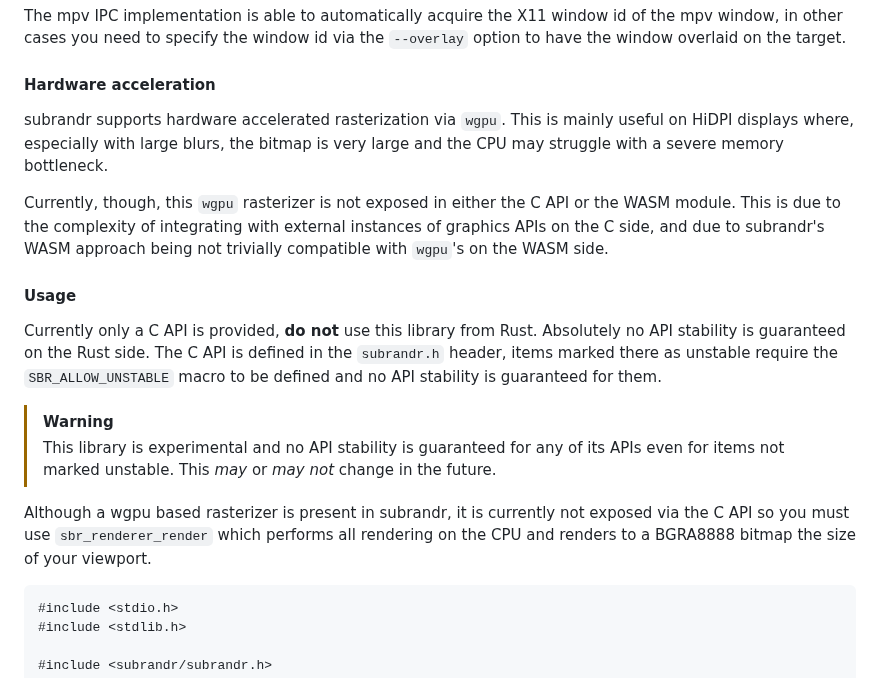
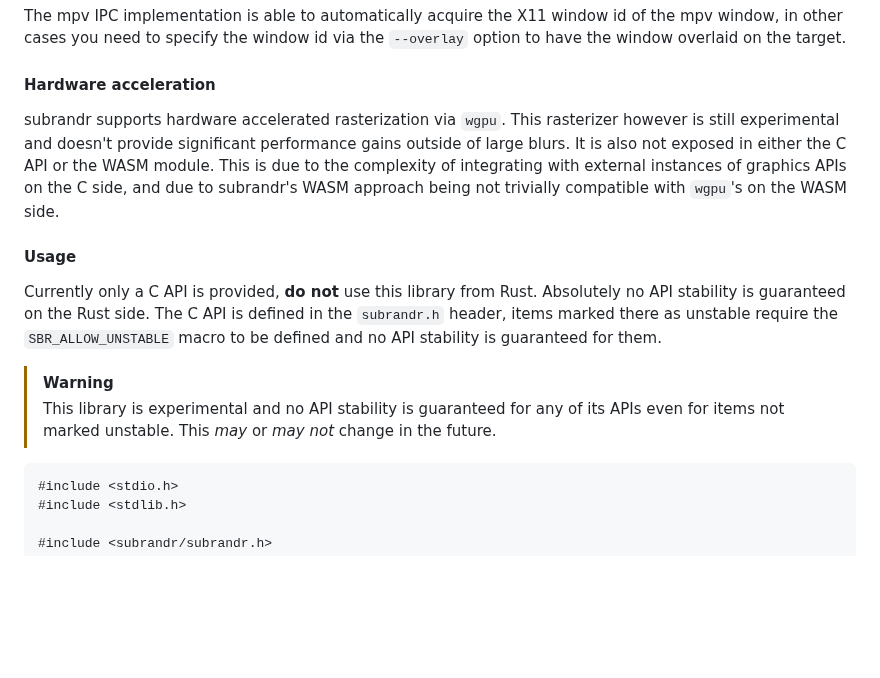
Before and after one commit to afishhh/subrandr, a Markdown page: README.md, the part around the change. Drawn GitHub-style; blank space fills up the shorter version.

````diff
--- a/README.md
+++ b/README.md
@@ -23,9 +23,7 @@ The mpv IPC implementation is able to automatically acquire the X11 window id of
 
 #### Hardware acceleration
 
-subrandr supports hardware accelerated rasterization via `wgpu`. This is mainly useful on HiDPI displays where, especially with large blurs, the bitmap is very large and the CPU may struggle with a severe memory bottleneck.
-
-Currently, though, this `wgpu` rasterizer is not exposed in either the C API or the WASM module. This is due to the complexity of integrating with external instances of graphics APIs on the C side, and due to subrandr's WASM approach being not trivially compatible with `wgpu`'s on the WASM side.
+subrandr supports hardware accelerated rasterization via `wgpu`. This rasterizer however is still experimental and doesn't provide significant performance gains outside of large blurs. It is also not exposed in either the C API or the WASM module. This is due to the complexity of integrating with external instances of graphics APIs on the C side, and due to subrandr's WASM approach being not trivially compatible with `wgpu`'s on the WASM side.
 
 #### Usage
 
@@ -35,8 +33,6 @@ The C API is defined in the `subrandr.h` header, items marked there as unstable
 > [!WARNING]
 > This library is experimental and no API stability is guaranteed for any of its APIs
 > even for items not marked unstable. This *may* or *may not* change in the future.
-
-Although a wgpu based rasterizer is present in subrandr, it is currently not exposed via the C API so you must use `sbr_renderer_render` which performs all rendering on the CPU and renders to a BGRA8888 bitmap the size of your viewport.
 
 ```c
 #include <stdio.h>
````
